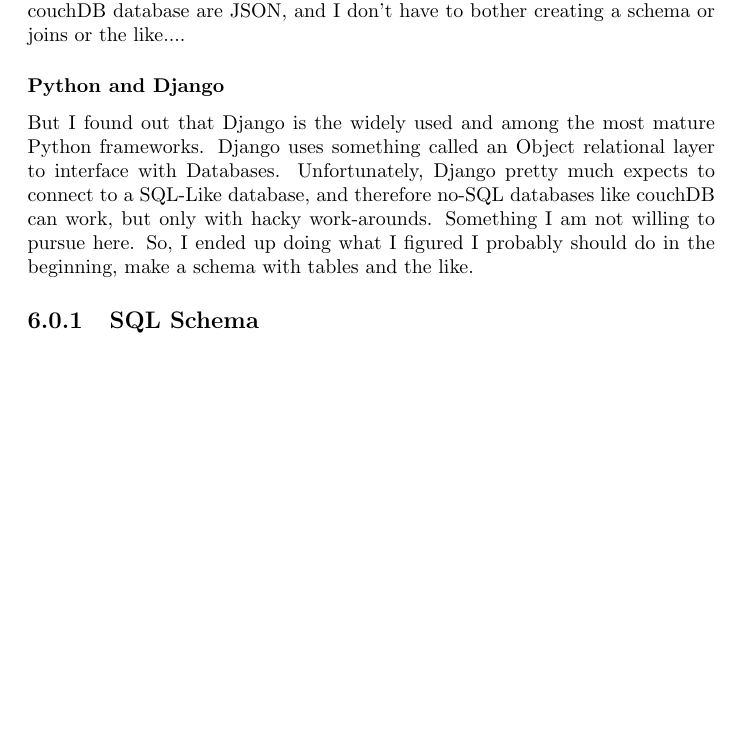
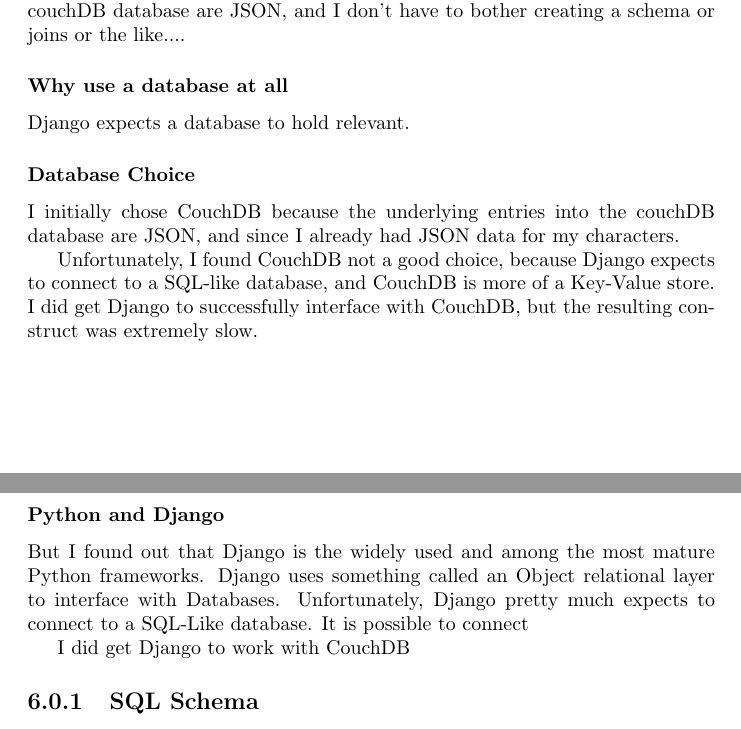
Before and after one commit to daavve/ewuthesis, a LaTeX thesis (thesis_main.tex, which reads work_work.tex): part of page 15 of 22 before the commit and two parts of pages 15 and 16 of 22 after it, the two joined at a grey line, cut so that both start at the same text, the shorter picture padded with empty space. Compiled offline with pdfLaTeX.

Commit message:
send to laptop

```diff
--- a/work_work.tex
+++ b/work_work.tex
@@ -7,9 +7,24 @@
 
 I eventually decided to use a CouchDB database, because the entries into a couchDB database are JSON, and I don't have to bother creating a schema or joins or the like....
 
+
+\subsubsection{Why use a database at all}
+
+Django expects a database to hold relevant.
+
+\subsubsection{Database Choice}
+
+I initially chose CouchDB because the underlying entries into the couchDB database are JSON, and since I already had JSON data for my characters.
+
+Unfortunately, I found CouchDB not a good choice, because Django expects to connect to a SQL-like database, and CouchDB is more of a Key-Value store.  I did get Django to successfully interface with CouchDB, but the resulting construct was extremely slow.
+
+
+
 \subsubsection{Python and Django}
 
-But I found out that Django is the widely used and among the most mature Python frameworks.  Django uses something called an Object relational layer to interface with Databases.  Unfortunately, Django pretty much expects to connect to a SQL-Like database, and therefore no-SQL databases like couchDB can work, but only with hacky work-arounds.  Something I am not willing to pursue here.   So, I ended up doing what I figured I probably should do in the beginning, make a schema with tables and the like.
+But I found out that Django is the widely used and among the most mature Python frameworks.  Django uses something called an Object relational layer to interface with Databases.  Unfortunately, Django pretty much expects to connect to a SQL-Like database.  It is possible to connect
+
+I did get Django to work with CouchDB
 
 
 \subsection{SQL Schema}
```
Also changed, not shown: work_work.tex (9 more changed lines).
